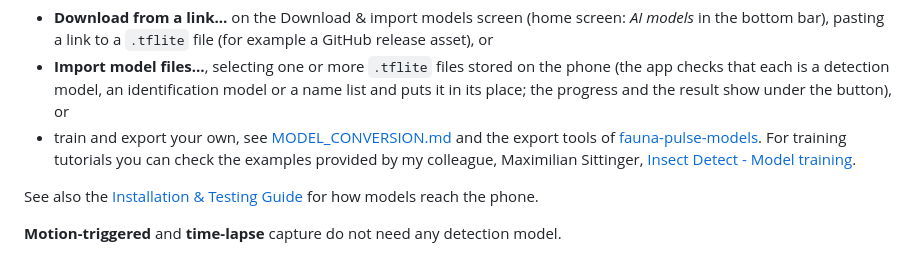
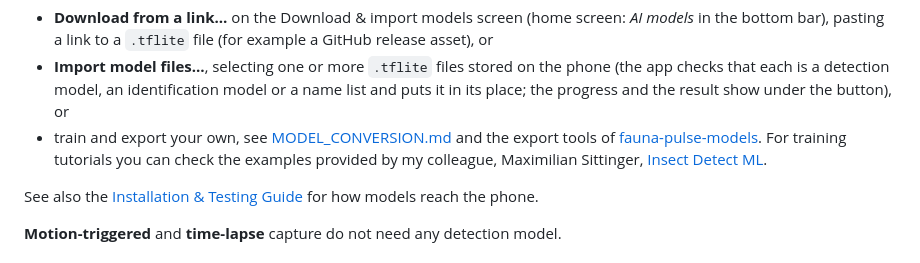
Before and after one commit to valentinitnelav/fauna-pulse, a Markdown page: README.md, the part around one of its changes. GitHub-like rendering; folded sections open.

Commit message:
Update training tutorial link of Maximilian Sittinger in README

```diff
--- a/README.md
+++ b/README.md
@@ -222,7 +222,7 @@ Custom AI detectors can be added:
 
 - **Download from a link…** on the Download & import models screen (home screen: *AI models* in the bottom bar), pasting a link to a `.tflite` file (for example a GitHub release asset), or
 - **Import model files…**, selecting one or more `.tflite` files stored on the phone (the app checks that each is a detection model, an identification model or a name list and puts it in its place; the progress and the result show under the button), or
-- train and export your own, see [MODEL_CONVERSION.md](docs/MODEL_CONVERSION.md) and the export tools of [fauna-pulse-models][fp_models]. For training tutorials you can check the examples provided by my colleague, Maximilian Sittinger, [Insect Detect - Model training][maxs_train].
+- train and export your own, see [MODEL_CONVERSION.md](docs/MODEL_CONVERSION.md) and the export tools of [fauna-pulse-models][fp_models]. For training tutorials you can check the examples provided by my colleague, Maximilian Sittinger, [Insect Detect ML][maxs_train].
 
 See also the [Installation & Testing Guide](docs/INSTALL.md) for how models reach the phone.
 
```
Also changed, not shown: other parts of README.md (+1 -1 lines).
